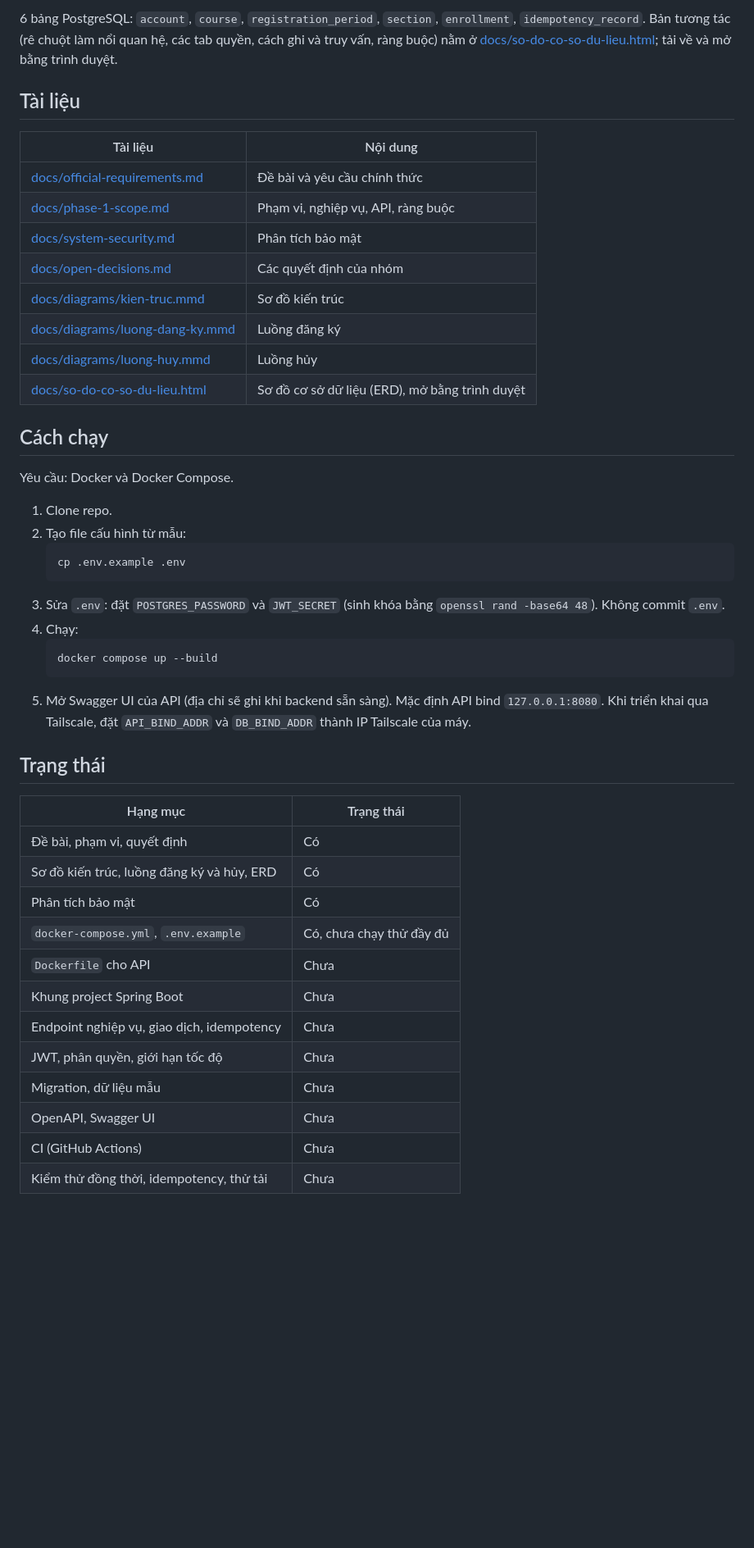
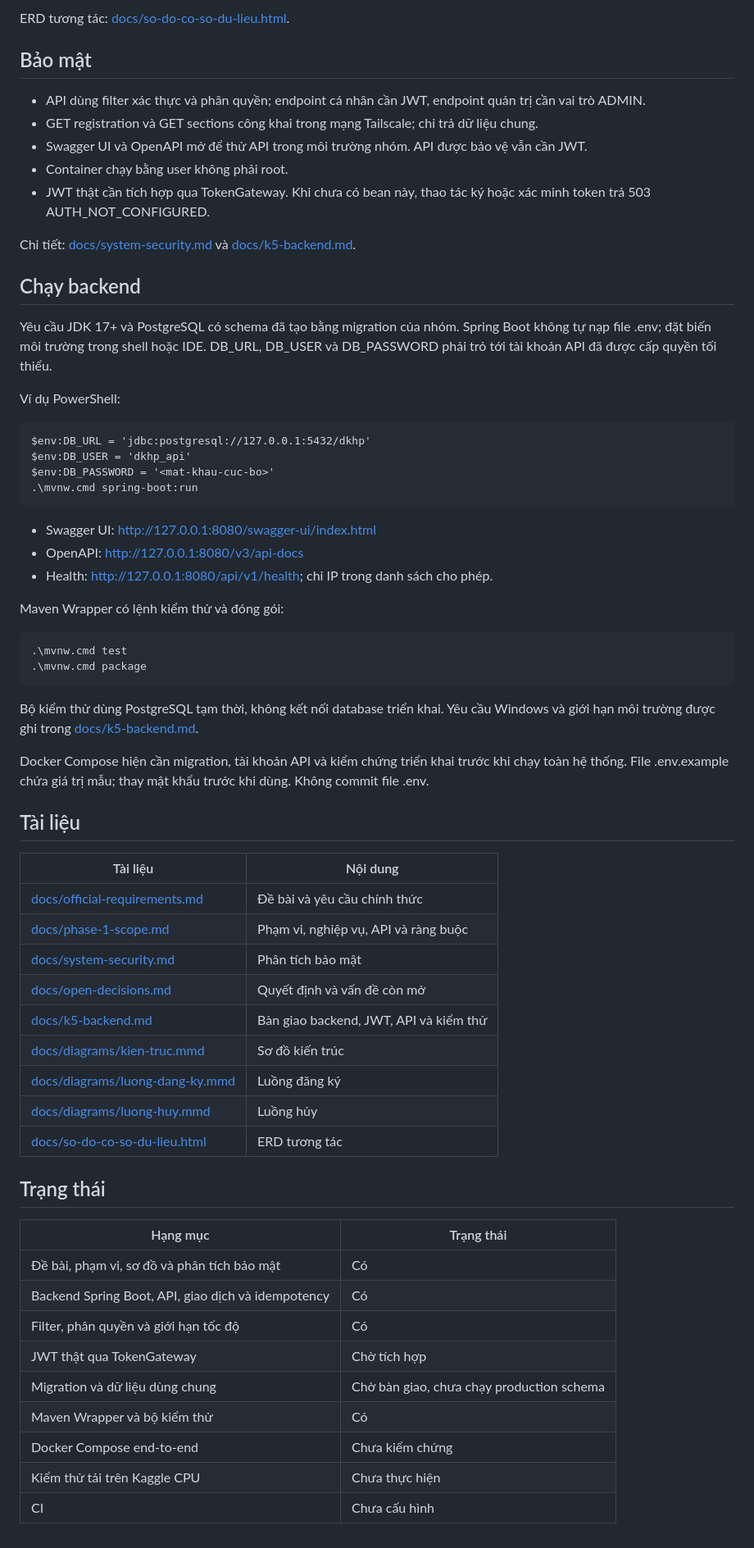
Before and after one commit to KidouNguyen25/VNU-dangkyhocphan-premium, a Markdown page: README.md, the part around one of its changes. Shown at 82% size. Drawn GitHub-style; blank space fills up the shorter version.

Commit message:
docs(backend): bổ sung hướng dẫn tích hợp

````diff
--- a/README.md
+++ b/README.md
@@ -60,48 +61,64 @@ Hủy trong một giao dịch: khóa `account`, kiểm đợt `OPEN`, tìm lư
 
-6 bảng PostgreSQL: `account`, `course`, `registration_period`, `section`, `enrollment`, `idempotency_record`. Bản tương tác (rê chuột làm nổi quan hệ, các tab quyền, cách ghi và truy vấn, ràng buộc) nằm ở [docs/so-do-co-so-du-lieu.html](docs/so-do-co-so-du-lieu.html); tải về và mở bằng trình duyệt.
+ERD tương tác: [docs/so-do-co-so-du-lieu.html](docs/so-do-co-so-du-lieu.html).
+
+## Bảo mật
+
+- API dùng filter xác thực và phân quyền; endpoint cá nhân cần JWT, endpoint quản trị cần vai trò ADMIN.
+- GET registration và GET sections công khai trong mạng Tailscale; chỉ trả dữ liệu chung.
+- Swagger UI và OpenAPI mở để thử API trong môi trường nhóm. API được bảo vệ vẫn cần JWT.
+- Container chạy bằng user không phải root.
+- JWT thật cần tích hợp qua TokenGateway. Khi chưa có bean này, thao tác ký hoặc xác minh token trả 503 AUTH_NOT_CONFIGURED.
+
+Chi tiết: [docs/system-security.md](docs/system-security.md) và [docs/k5-backend.md](docs/k5-backend.md).
+
+## Chạy backend
+
+Yêu cầu JDK 17+ và PostgreSQL có schema đã tạo bằng migration của nhóm. Spring Boot không tự nạp file .env; đặt biến môi trường trong shell hoặc IDE. DB_URL, DB_USER và DB_PASSWORD phải trỏ tới tài khoản API đã được cấp quyền tối thiểu.
+
+Ví dụ PowerShell:
+
+    $env:DB_URL = 'jdbc:postgresql://127.0.0.1:5432/dkhp'
+    $env:DB_USER = 'dkhp_api'
+    $env:DB_PASSWORD = '<mat-khau-cuc-bo>'
+    .\mvnw.cmd spring-boot:run
+
+- Swagger UI: http://127.0.0.1:8080/swagger-ui/index.html
+- OpenAPI: http://127.0.0.1:8080/v3/api-docs
+- Health: http://127.0.0.1:8080/api/v1/health; chỉ IP trong danh sách cho phép.
+
+Maven Wrapper có lệnh kiểm thử và đóng gói:
+
+    .\mvnw.cmd test
+    .\mvnw.cmd package
+
+Bộ kiểm thử dùng PostgreSQL tạm thời, không kết nối database triển khai. Yêu cầu Windows và giới hạn môi trường được ghi trong [docs/k5-backend.md](docs/k5-backend.md).
+
+Docker Compose hiện cần migration, tài khoản API và kiểm chứng triển khai trước khi chạy toàn hệ thống. File .env.example chứa giá trị mẫu; thay mật khẩu trước khi dùng. Không commit file .env.
 
 ## Tài liệu
 
 | Tài liệu | Nội dung |
 | --- | --- |
 | [docs/official-requirements.md](docs/official-requirements.md) | Đề bài và yêu cầu chính thức |
-| [docs/phase-1-scope.md](docs/phase-1-scope.md) | Phạm vi, nghiệp vụ, API, ràng buộc |
+| [docs/phase-1-scope.md](docs/phase-1-scope.md) | Phạm vi, nghiệp vụ, API và ràng buộc |
 | [docs/system-security.md](docs/system-security.md) | Phân tích bảo mật |
-| [docs/open-decisions.md](docs/open-decisions.md) | Các quyết định của nhóm |
+| [docs/open-decisions.md](docs/open-decisions.md) | Quyết định và vấn đề còn mở |
+| [docs/k5-backend.md](docs/k5-backend.md) | Bàn giao backend, JWT, API và kiểm thử |
 | [docs/diagrams/kien-truc.mmd](docs/diagrams/kien-truc.mmd) | Sơ đồ kiến trúc |
 | [docs/diagrams/luong-dang-ky.mmd](docs/diagrams/luong-dang-ky.mmd) | Luồng đăng ký |
 | [docs/diagrams/luong-huy.mmd](docs/diagrams/luong-huy.mmd) | Luồng hủy |
-| [docs/so-do-co-so-du-lieu.html](docs/so-do-co-so-du-lieu.html) | Sơ đồ cơ sở dữ liệu (ERD), mở bằng trình duyệt |
-
-## Cách chạy
-
-Yêu cầu: Docker và Docker Compose.
-
-1. Clone repo.
-2. Tạo file cấu hình từ mẫu:
-   ```
-   cp .env.example .env
-   ```
-3. Sửa `.env`: đặt `POSTGRES_PASSWORD` và `JWT_SECRET` (sinh khóa bằng `openssl rand -base64 48`). Không commit `.env`.
-4. Chạy:
-   ```
-   docker compose up --build
-   ```
-5. Mở Swagger UI của API (địa chỉ sẽ ghi khi backend sẵn sàng). Mặc định API bind `127.0.0.1:8080`. Khi triển khai qua Tailscale, đặt `API_BIND_ADDR` và `DB_BIND_ADDR` thành IP Tailscale của máy.
+| [docs/so-do-co-so-du-lieu.html](docs/so-do-co-so-du-lieu.html) | ERD tương tác |
 
 ## Trạng thái
 
 | Hạng mục | Trạng thái |
 | --- | --- |
-| Đề bài, phạm vi, quyết định | Có |
-| Sơ đồ kiến trúc, luồng đăng ký và hủy, ERD | Có |
-| Phân tích bảo mật | Có |
-| `docker-compose.yml`, `.env.example` | Có, chưa chạy thử đầy đủ |
-| `Dockerfile` cho API | Chưa |
-| Khung project Spring Boot | Chưa |
-| Endpoint nghiệp vụ, giao dịch, idempotency | Chưa |
-| JWT, phân quyền, giới hạn tốc độ | Chưa |
-| Migration, dữ liệu mẫu | Chưa |
-| OpenAPI, Swagger UI | Chưa |
-| CI (GitHub Actions) | Chưa |
-| Kiểm thử đồng thời, idempotency, thử tải | Chưa |
+| Đề bài, phạm vi, sơ đồ và phân tích bảo mật | Có |
+| Backend Spring Boot, API, giao dịch và idempotency | Có |
+| Filter, phân quyền và giới hạn tốc độ | Có |
+| JWT thật qua TokenGateway | Chờ tích hợp |
+| Migration và dữ liệu dùng chung | Chờ bàn giao, chưa chạy production schema |
+| Maven Wrapper và bộ kiểm thử | Có |
+| Docker Compose end-to-end | Chưa kiểm chứng |
+| Kiểm thử tải trên Kaggle CPU | Chưa thực hiện |
+| CI | Chưa cấu hình |
````
Also changed, not shown: other parts of README.md (+22 -21 lines), docs/k5-backend.md (added, +200 -0 lines), docs/system-security.md (+1 -1 lines).
